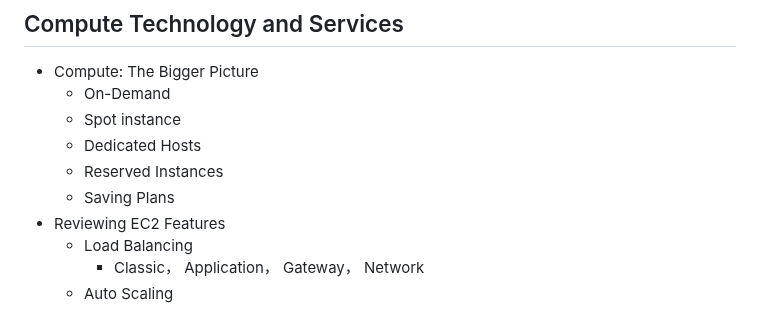
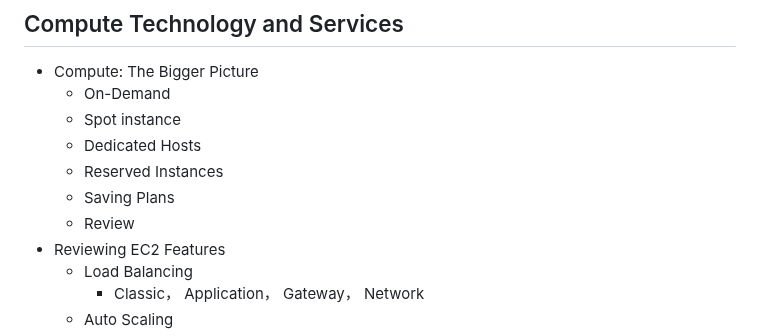
Before and after one commit to jackhwl/aws, a Markdown page: Practitioner/1_Cloud Foundations and Compute/Readme.md, the part around the change. Rendered like a GitHub page.

Commit message:
Review Compute: The Bigger Picture

```diff
--- a/Practitioner/1_Cloud Foundations and Compute/Readme.md
+++ b/Practitioner/1_Cloud Foundations and Compute/Readme.md
@@ -56,6 +56,7 @@
     - Dedicated Hosts
     - Reserved Instances
     - Saving Plans
+    - Review
   - Reviewing EC2 Features
     - Load Balancing
       - Classic， Application， Gateway， Network
```
